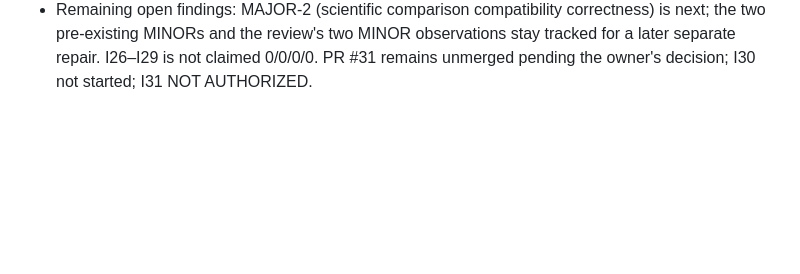
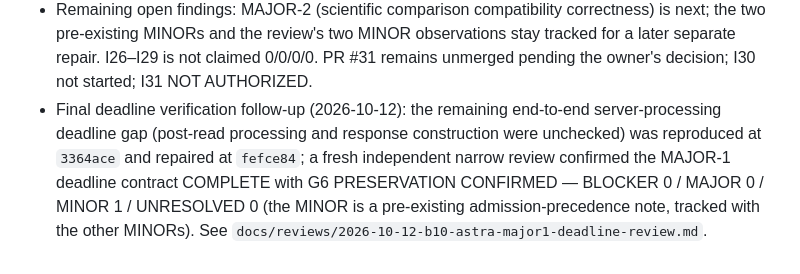
Before and after one commit to Jeruzael/SEED, a Markdown page: docs/evaluation/astra-evaluation-gates.md, the part around the change. Drawn GitHub-style; blank space fills up the shorter version.

Commit message:
docs: ledger follow-up for MAJOR-1 final deadline verification

```diff
--- a/docs/evaluation/astra-evaluation-gates.md
+++ b/docs/evaluation/astra-evaluation-gates.md
@@ -170,3 +170,12 @@ run/suite/re-execute/modify/delete/import endpoints exist.
   separate repair. I26–I29 is not claimed 0/0/0/0. PR #31 remains
   unmerged pending the owner's decision; I30 not started; I31 NOT
   AUTHORIZED.
+- Final deadline verification follow-up (2026-10-12): the
+  remaining end-to-end server-processing deadline gap (post-read
+  processing and response construction were unchecked) was
+  reproduced at `3364ace` and repaired at `fefce84`; a fresh
+  independent narrow review confirmed the MAJOR-1 deadline
+  contract COMPLETE with G6 PRESERVATION CONFIRMED — BLOCKER 0 /
+  MAJOR 0 / MINOR 1 / UNRESOLVED 0 (the MINOR is a pre-existing
+  admission-precedence note, tracked with the other MINORs). See
+  `docs/reviews/2026-10-12-b10-astra-major1-deadline-review.md`.
```
